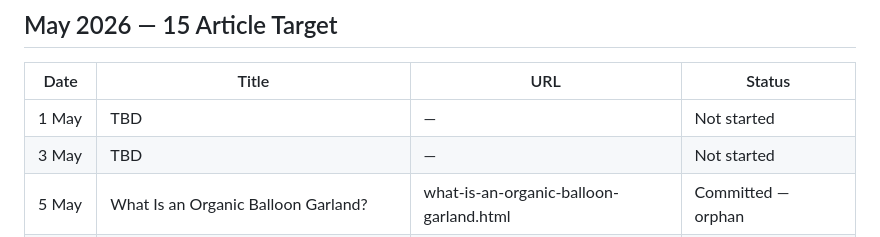
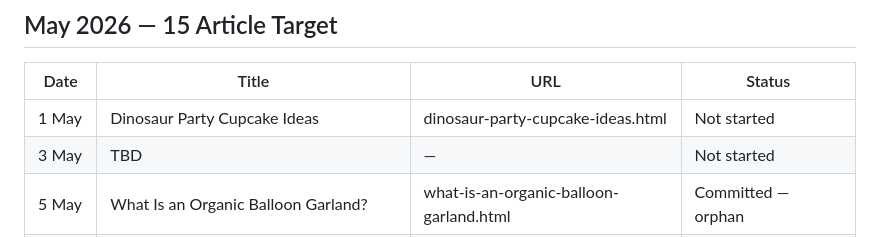
Before and after one commit to mcleoduk/little-moment-studio, a Markdown page: CONTENT-CALENDAR.md, the part around the change. Rendered like a GitHub page.

Commit message:
Add Dinosaur Party Cupcake Ideas to 1 May slot
Co-Authored-By: Claude Sonnet 4.6 <noreply@anthropic.com>

```diff
--- a/CONTENT-CALENDAR.md
+++ b/CONTENT-CALENDAR.md
@@ -34,7 +34,7 @@ Target frequency: **15 articles per month**
 
 | Date | Title | URL | Status |
 |------|-------|-----|--------|
-| 1 May | TBD | — | Not started |
+| 1 May | Dinosaur Party Cupcake Ideas | dinosaur-party-cupcake-ideas.html | Not started |
 | 3 May | TBD | — | Not started |
 | 5 May | What Is an Organic Balloon Garland? | what-is-an-organic-balloon-garland.html | Committed — orphan |
 | 7 May | TBD | — | Not started |
```
